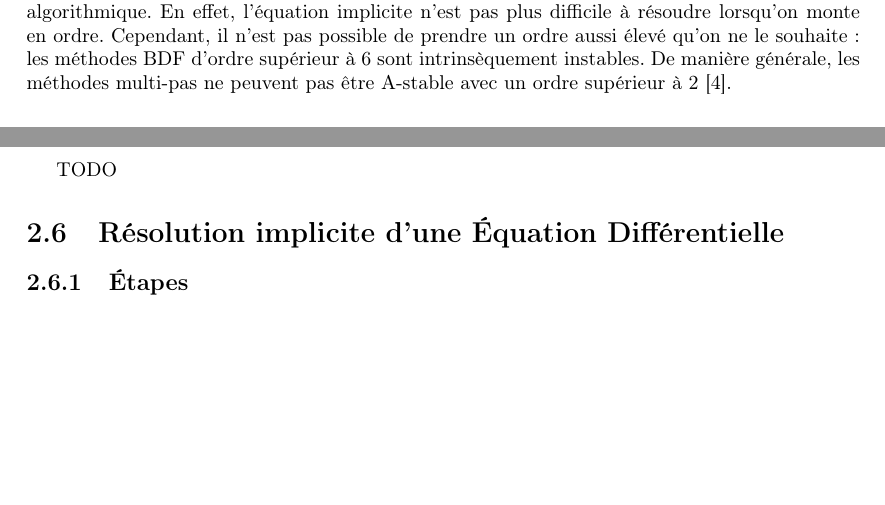
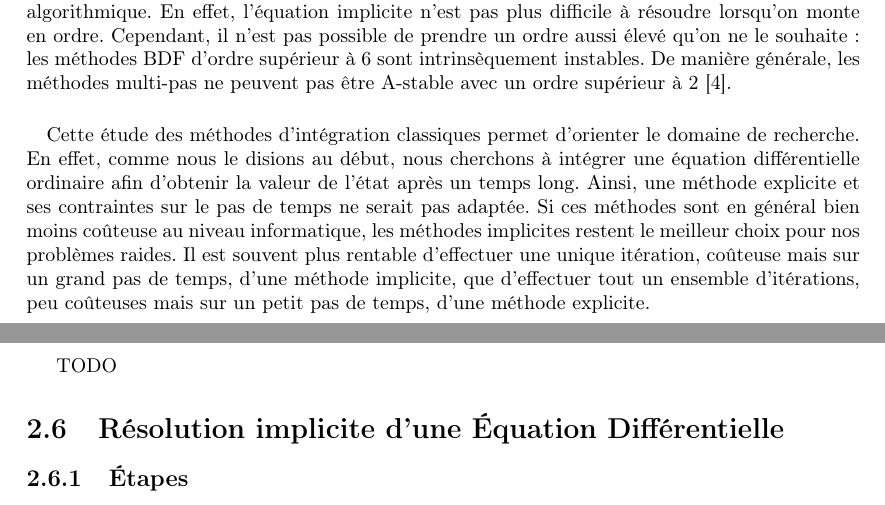
Before and after one commit to pierreXVI/rapport-bibliographique, a LaTeX document (main.tex, which reads integration_temporelle.tex): two parts of pages 17 and 18 of 23, joined at a grey line, cut so that both start at the same text, the shorter picture padded with empty space. Compiled offline with pdfLaTeX.

Commit message:
Conclusion

```diff
--- a/integration_temporelle.tex
+++ b/integration_temporelle.tex
@@ -406,3 +405,11 @@ Il existe différents algorithmes permettant de résoudre une telle équation, e
     En effet, l'équation implicite n'est pas plus difficile à résoudre lorsqu'on monte en ordre.
     Cependant, il n'est pas possible de prendre un ordre aussi élevé qu'on ne le souhaite : les méthodes BDF d'ordre supérieur à 6 sont intrinsèquement instables.
     De manière générale, les méthodes multi-pas ne peuvent pas être A-stable avec un ordre supérieur à 2 \cite{HairerWanner1996}.
+
+
+\paragraph{}
+Cette étude des méthodes d'intégration classiques permet d'orienter le domaine de recherche.
+En effet, comme nous le disions au début, nous cherchons à intégrer une équation différentielle ordinaire afin d'obtenir la valeur de l'état après un temps long.
+Ainsi, une méthode explicite et ses contraintes sur le pas de temps ne serait pas adaptée.
+Si ces méthodes sont en général bien moins coûteuse au niveau informatique, les méthodes implicites restent le meilleur choix pour nos problèmes raides.
+Il est souvent plus rentable d'effectuer une unique itération, coûteuse mais sur un grand pas de temps, d'une méthode implicite, que d'effectuer tout un ensemble d'itérations, peu coûteuses mais sur un petit pas de temps, d'une méthode explicite.
```
Also changed, not shown: integration_temporelle.tex (1 more changed lines), 1 other file. Lines whose indentation alone changed are shown as unchanged.
